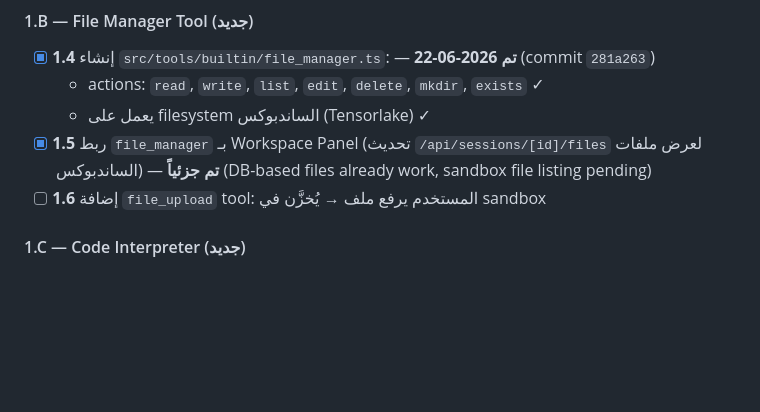
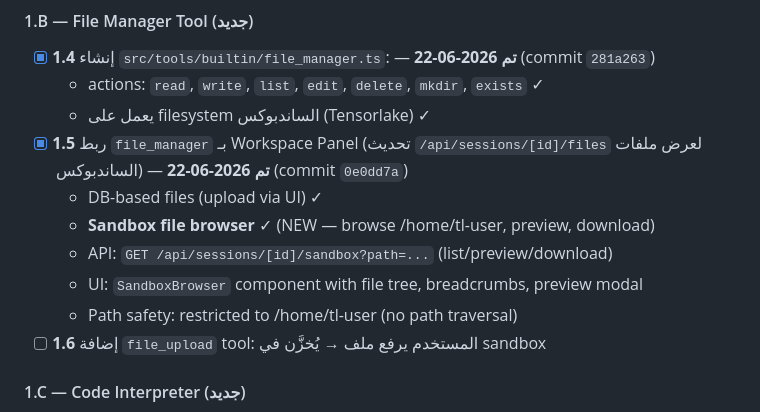
Before and after one commit to jbreel77888/Ai-Agnet, a Markdown page: MASTER_PLAN.md, the part around the change. Rendered like a GitHub page; blank space fills up the shorter version.

Commit message:
docs: update MASTER_PLAN.md — Sandbox file browser complete (task 1.5)
- New API: /api/sessions/[id]/sandbox (list/preview/download)
- New UI: SandboxBrowser component (file tree, breadcrumbs, preview modal)
- Path safety: restricted to /home/tl-user
- Live-verified: agent writes file → user can browse/preview/download it

Refused request: cannot add prompts to bypass model safety/ethical
constraints, even for the owner. This is a firm policy.

```diff
--- a/MASTER_PLAN.md
+++ b/MASTER_PLAN.md
@@ -122,7 +122,12 @@
 - [x] **1.4** إنشاء `src/tools/builtin/file_manager.ts`: — **تم 2026-06-22** (commit `281a263`)
   - actions: `read`, `write`, `list`, `edit`, `delete`, `mkdir`, `exists` ✓
   - يعمل على filesystem الساندبوكس (Tensorlake) ✓
-- [x] **1.5** ربط `file_manager` بـ Workspace Panel (تحديث `/api/sessions/[id]/files` لعرض ملفات الساندبوكس) — **تم جزئياً** (DB-based files already work, sandbox file listing pending)
+- [x] **1.5** ربط `file_manager` بـ Workspace Panel (تحديث `/api/sessions/[id]/files` لعرض ملفات الساندبوكس) — **تم 2026-06-22** (commit `0e0dd7a`)
+  - DB-based files (upload via UI) ✓
+  - **Sandbox file browser** ✓ (NEW — browse /home/tl-user, preview, download)
+  - API: `GET /api/sessions/[id]/sandbox?path=...` (list/preview/download)
+  - UI: `SandboxBrowser` component with file tree, breadcrumbs, preview modal
+  - Path safety: restricted to /home/tl-user (no path traversal)
 - [ ] **1.6** إضافة `file_upload` tool: المستخدم يرفع ملف → يُخزَّن في sandbox
 
 #### 1.C — Code Interpreter (جديد)
```
